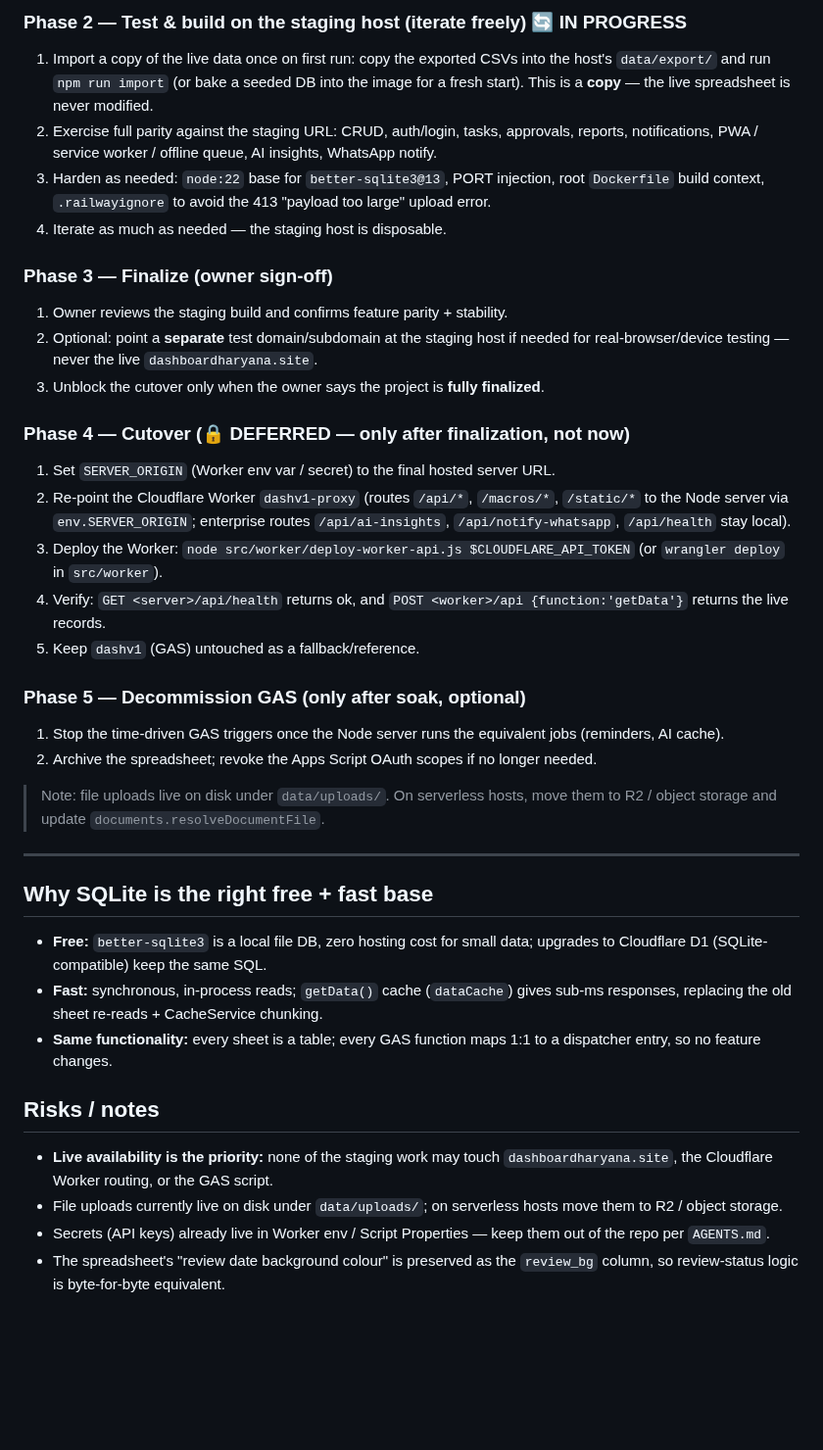
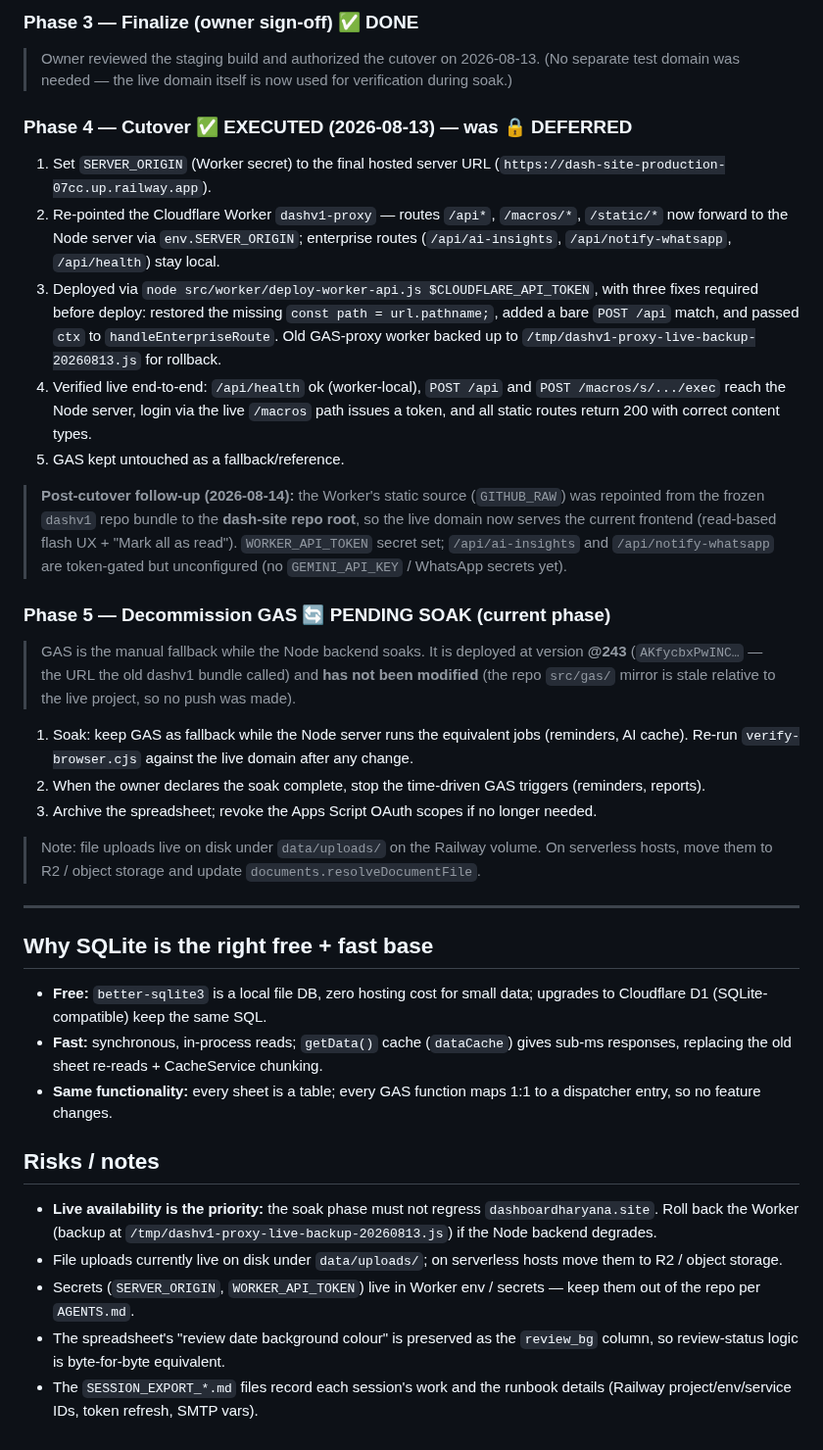
Before and after one commit to vcharyanaco-tech/dash-site, a Markdown page: MIGRATION.md, the part around one of its changes. Shown at 98% size. GitHub-like rendering; blank space fills up the shorter version.

```diff
--- a/MIGRATION.md
+++ b/MIGRATION.md
@@ -68,42 +67,50 @@ as often as needed while testing.
 
-### Phase 2 — Test & build on the staging host (iterate freely) 🔄 IN PROGRESS
-1. Import a copy of the live data once on first run: copy the exported CSVs into
-   the host's `data/export/` and run `npm run import` (or bake a seeded DB into
-   the image for a fresh start). This is a **copy** — the live spreadsheet is
-   never modified.
-2. Exercise full parity against the staging URL: CRUD, auth/login, tasks,
-   approvals, reports, notifications, PWA / service worker / offline queue,
-   AI insights, WhatsApp notify.
-3. Harden as needed: `node:22` base for `better-sqlite3@13`, PORT injection,
-   root `Dockerfile` build context, `.railwayignore` to avoid the 413
-   "payload too large" upload error.
-4. Iterate as much as needed — the staging host is disposable.
+### Phase 3 — Finalize (owner sign-off) ✅ DONE
+> Owner reviewed the staging build and authorized the cutover on 2026-08-13.
+> (No separate test domain was needed — the live domain itself is now used for
+> verification during soak.)
 
-### Phase 3 — Finalize (owner sign-off)
-1. Owner reviews the staging build and confirms feature parity + stability.
-2. Optional: point a **separate** test domain/subdomain at the staging host if
-   needed for real-browser/device testing — never the live `dashboardharyana.site`.
-3. Unblock the cutover only when the owner says the project is **fully finalized**.
+### Phase 4 — Cutover ✅ EXECUTED (2026-08-13) — **was** 🔒 DEFERRED
+1. Set `SERVER_ORIGIN` (Worker secret) to the final hosted server URL
+   (`https://dash-site-production-07cc.up.railway.app`).
+2. Re-pointed the Cloudflare Worker `dashv1-proxy` — routes `/api*`,
+   `/macros/*`, `/static/*` now forward to the Node server via
+   `env.SERVER_ORIGIN`; enterprise routes (`/api/ai-insights`,
+   `/api/notify-whatsapp`, `/api/health`) stay local.
+3. Deployed via `node src/worker/deploy-worker-api.js $CLOUDFLARE_API_TOKEN`,
+   with three fixes required before deploy: restored the missing
+   `const path = url.pathname;`, added a bare `POST /api` match, and passed
+   `ctx` to `handleEnterpriseRoute`. Old GAS-proxy worker backed up to
+   `/tmp/dashv1-proxy-live-backup-20260813.js` for rollback.
+4. Verified live end-to-end: `/api/health` ok (worker-local), `POST /api` and
+   `POST /macros/s/.../exec` reach the Node server, login via the live
+   `/macros` path issues a token, and all static routes return 200 with
+   correct content types.
+5. GAS kept untouched as a fallback/reference.
 
-### Phase 4 — Cutover (🔒 DEFERRED — only after finalization, not now)
-1. Set `SERVER_ORIGIN` (Worker env var / secret) to the final hosted server URL.
-2. Re-point the Cloudflare Worker `dashv1-proxy` (routes `/api/*`, `/macros/*`,
-   `/static/*` to the Node server via `env.SERVER_ORIGIN`; enterprise routes
-   `/api/ai-insights`, `/api/notify-whatsapp`, `/api/health` stay local).
-3. Deploy the Worker: `node src/worker/deploy-worker-api.js $CLOUDFLARE_API_TOKEN`
-   (or `wrangler deploy` in `src/worker`).
-4. Verify: `GET <server>/api/health` returns ok, and
-   `POST <worker>/api {function:'getData'}` returns the live records.
-5. Keep `dashv1` (GAS) untouched as a fallback/reference.
+> **Post-cutover follow-up (2026-08-14):** the Worker's static source
+> (`GITHUB_RAW`) was repointed from the frozen `dashv1` repo bundle to the
+> **dash-site repo root**, so the live domain now serves the current frontend
+> (read-based flash UX + "Mark all as read"). `WORKER_API_TOKEN` secret set;
+> `/api/ai-insights` and `/api/notify-whatsapp` are token-gated but
+> unconfigured (no `GEMINI_API_KEY` / WhatsApp secrets yet).
 
-### Phase 5 — Decommission GAS (only after soak, optional)
-1. Stop the time-driven GAS triggers once the Node server runs the equivalent
-   jobs (reminders, AI cache).
-2. Archive the spreadsheet; revoke the Apps Script OAuth scopes if no longer
+### Phase 5 — Decommission GAS 🔄 PENDING SOAK (current phase)
+> GAS is the manual fallback while the Node backend soaks. It is deployed at
+> version **@243** (`AKfycbxPwINC…` — the URL the old dashv1 bundle called)
+> and **has not been modified** (the repo `src/gas/` mirror is stale relative
+> to the live project, so no push was made).
+1. Soak: keep GAS as fallback while the Node server runs the equivalent jobs
+   (reminders, AI cache). Re-run `verify-browser.cjs` against the live domain
+   after any change.
+2. When the owner declares the soak complete, stop the time-driven GAS
+   triggers (reminders, reports).
+3. Archive the spreadsheet; revoke the Apps Script OAuth scopes if no longer
    needed.
 
-> Note: file uploads live on disk under `data/uploads/`. On serverless hosts,
-> move them to R2 / object storage and update `documents.resolveDocumentFile`.
+> Note: file uploads live on disk under `data/uploads/` on the Railway volume.
+> On serverless hosts, move them to R2 / object storage and update
+> `documents.resolveDocumentFile`.
 
 ---
 
@@ -116,11 +123,14 @@ as often as needed while testing.
   a dispatcher entry, so no feature changes.
 
 ## Risks / notes
-- **Live availability is the priority:** none of the staging work may touch
-  `dashboardharyana.site`, the Cloudflare Worker routing, or the GAS script.
+- **Live availability is the priority:** the soak phase must not regress
+  `dashboardharyana.site`. Roll back the Worker (backup at
+  `/tmp/dashv1-proxy-live-backup-20260813.js`) if the Node backend degrades.
 - File uploads currently live on disk under `data/uploads/`; on serverless
   hosts move them to R2 / object storage.
-- Secrets (API keys) already live in Worker env / Script Properties — keep them
-  out of the repo per `AGENTS.md`.
+- Secrets (`SERVER_ORIGIN`, `WORKER_API_TOKEN`) live in Worker env / secrets —
+  keep them out of the repo per `AGENTS.md`.
 - The spreadsheet's "review date background colour" is preserved as the
   `review_bg` column, so review-status logic is byte-for-byte equivalent.
+- The `SESSION_EXPORT_*.md` files record each session's work and the runbook
+  details (Railway project/env/service IDs, token refresh, SMTP vars).
```
Also changed, not shown: other parts of MIGRATION.md (+44 -45 lines).
